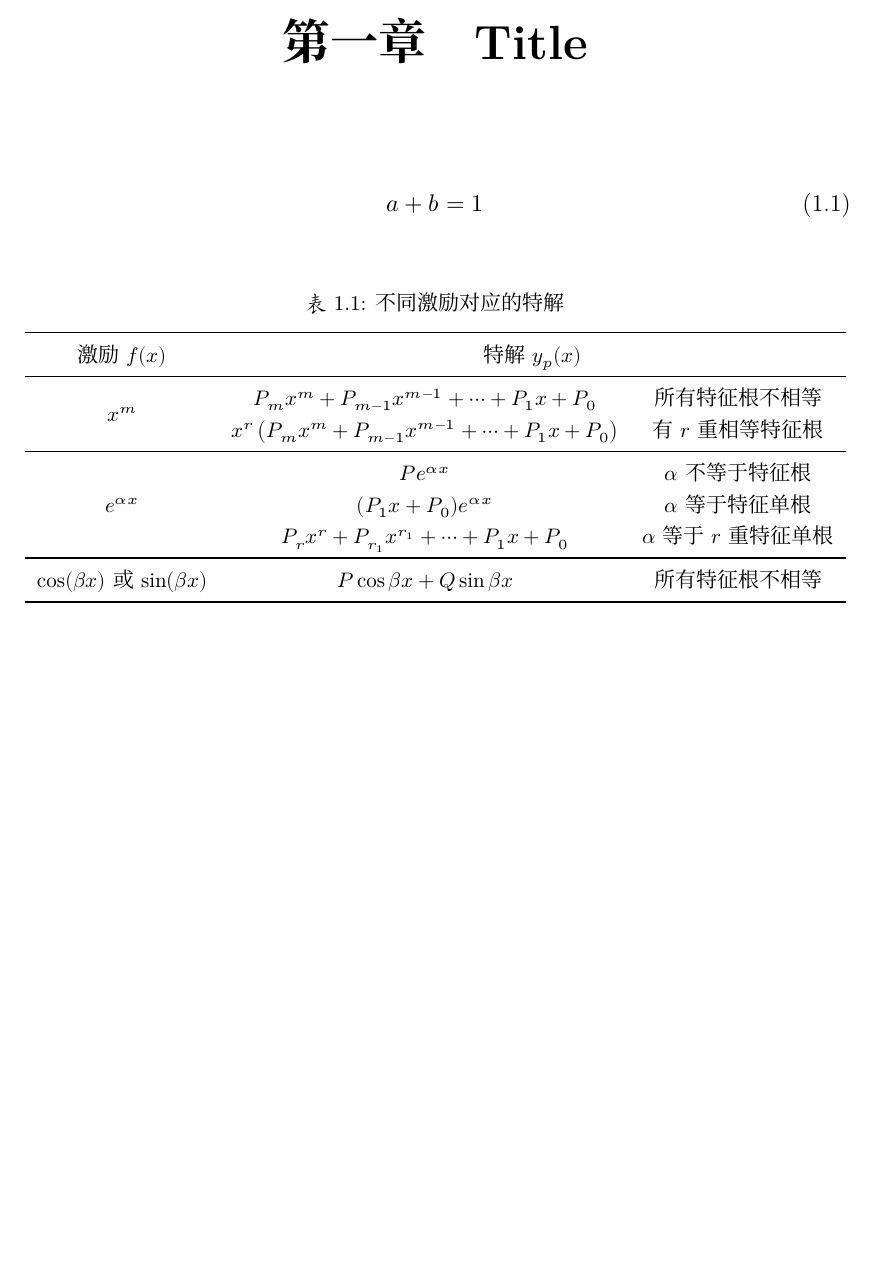
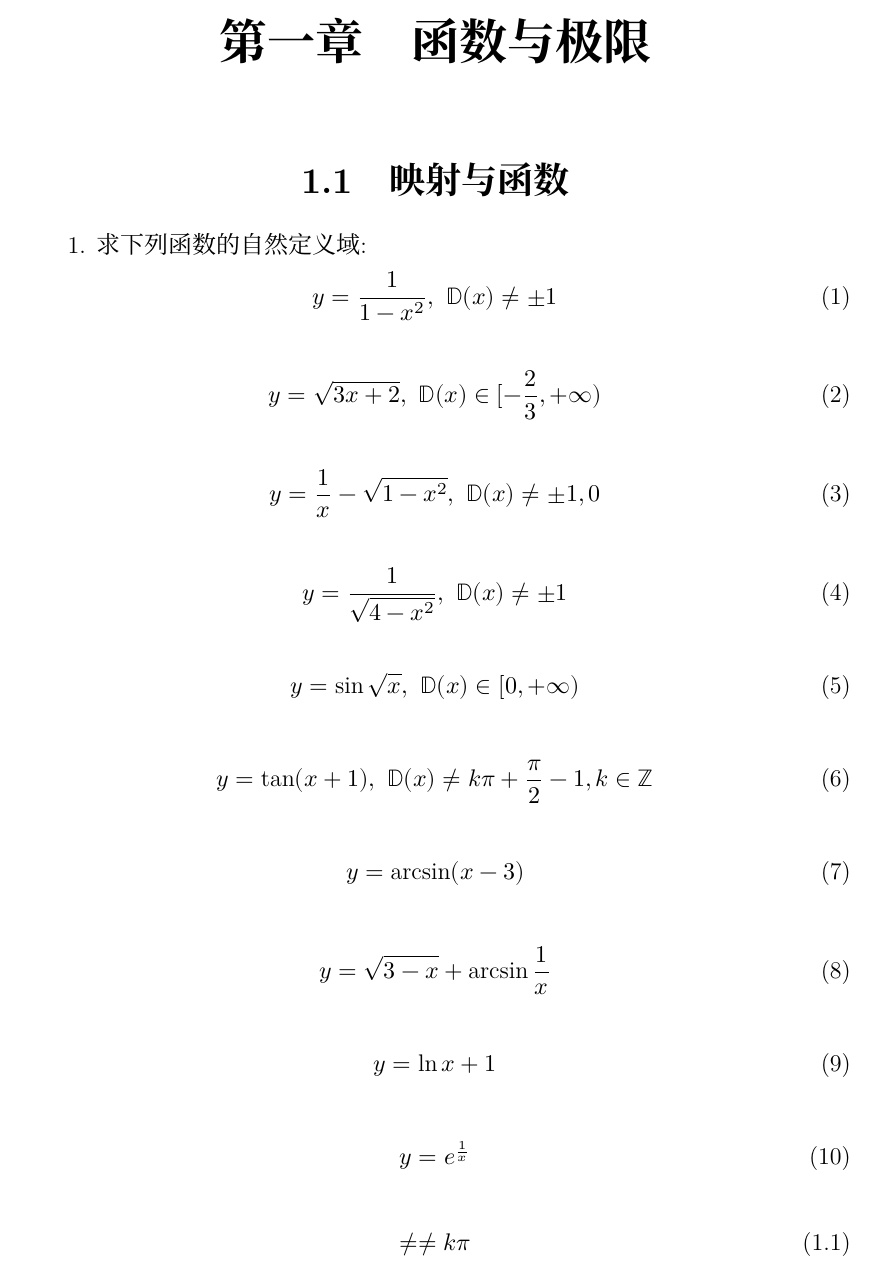
Before and after one commit to Tabuyos/postgraduate-study-record, a LaTeX book (Further-Mathematics/further-mathematics.tex, which reads Further-Mathematics/contents/chapter-1.tex): part of page 3 of 3, cut at the place of the change, the shorter picture padded with empty space. Compiled offline with XeLaTeX; a missing font is replaced by an installed copy or a similar font.

Commit message:
modified further mathematics

```diff
--- a/Further-Mathematics/contents/chapter-1.tex
+++ b/Further-Mathematics/contents/chapter-1.tex
@@ -1,3 +1,4 @@
+\chapter{函数与极限}
 \section{映射与函数}
 \label{sec:ch-1-sec-1}
 1. 求下列函数的自然定义域:
--- a/Further-Mathematics/further-mathematics.tex
+++ b/Further-Mathematics/further-mathematics.tex
@@ -1,8 +1,5 @@
 \documentclass[a4paper,zihao=-4,UTF8]{ctexbook}
-% \documentclass[a4paper,UTF8]{article}
 \usepackage[left=3.17cm,right=3.17cm,top=2.54cm,bottom=2.54cm]{geometry}
-\usepackage{booktabs,bigstrut,multirow}
-\usepackage{enumitem}
 \usepackage[warnings-off={mathtools-colon}]{unicode-math}
 \usepackage{caption,subcaption}
 \captionsetup{font=small,skip=6pt,textfont=it}
@@ -28,30 +25,5 @@
 % 可以放在正文和导言区, 并且不会另起一页
 % \input{contents/chapter-1}
-\chapter{Title}
-\begin{equation}
-  \label{eq:1}
-  a+b=1
-\end{equation}
-\begin{table}[htbp]
-  \centering
-  \caption{不同激励对应的特解}
-  \small
-  \begin{tabular}{ccc}
-    \toprule
-    激励 $f(x)$   & \multicolumn{2}{c}{特解 $y_p(x)$}  \\
-    \midrule
-    \multirow{2}*{\mbox{$x^m$}} &  $P_mx^m+P_{m-1}x^{m-1}+\cdots+P_1x+P_0$   & 所有特征根不相等\\
-                  &  $x^r\left(P_mx^m+P_{m-1}x^{m-1}+\cdots+P_1x+P_0\right)$              & 有$r$重相等特征根\\
-    \midrule
-    \multirow{3}*{$e^{\alpha x}$} & $Pe^{\alpha x}$                     & $\alpha$  不等于特征根\\
-                  & $(P_1x+P_0)e^{\alpha x}$                                    & $\alpha$等于特征单根 \\
-                  & $P_rx^r+P_{r_1}x^{r_1}+\cdots+P_1x+P_0$                     & $\alpha$等于$r$重特征单根 \\
-    \midrule
-    $\cos(\beta x)$或$\sin(\beta x)$ & $ P\cos\beta x+Q\sin \beta x$   & 所有特征根不相等 \\
-    \bottomrule
-  \end{tabular}%
-  % \label{tab:addlabel}%
-\end{table}%
 \end{document}
 
 %%% Local Variables:
```
Also changed, not shown: Further-Mathematics/contents/chapter-1.tex (25 more changed lines), Further-Mathematics/further-mathematics.tex (2 more changed lines). Lines whose indentation alone changed are shown as unchanged.
